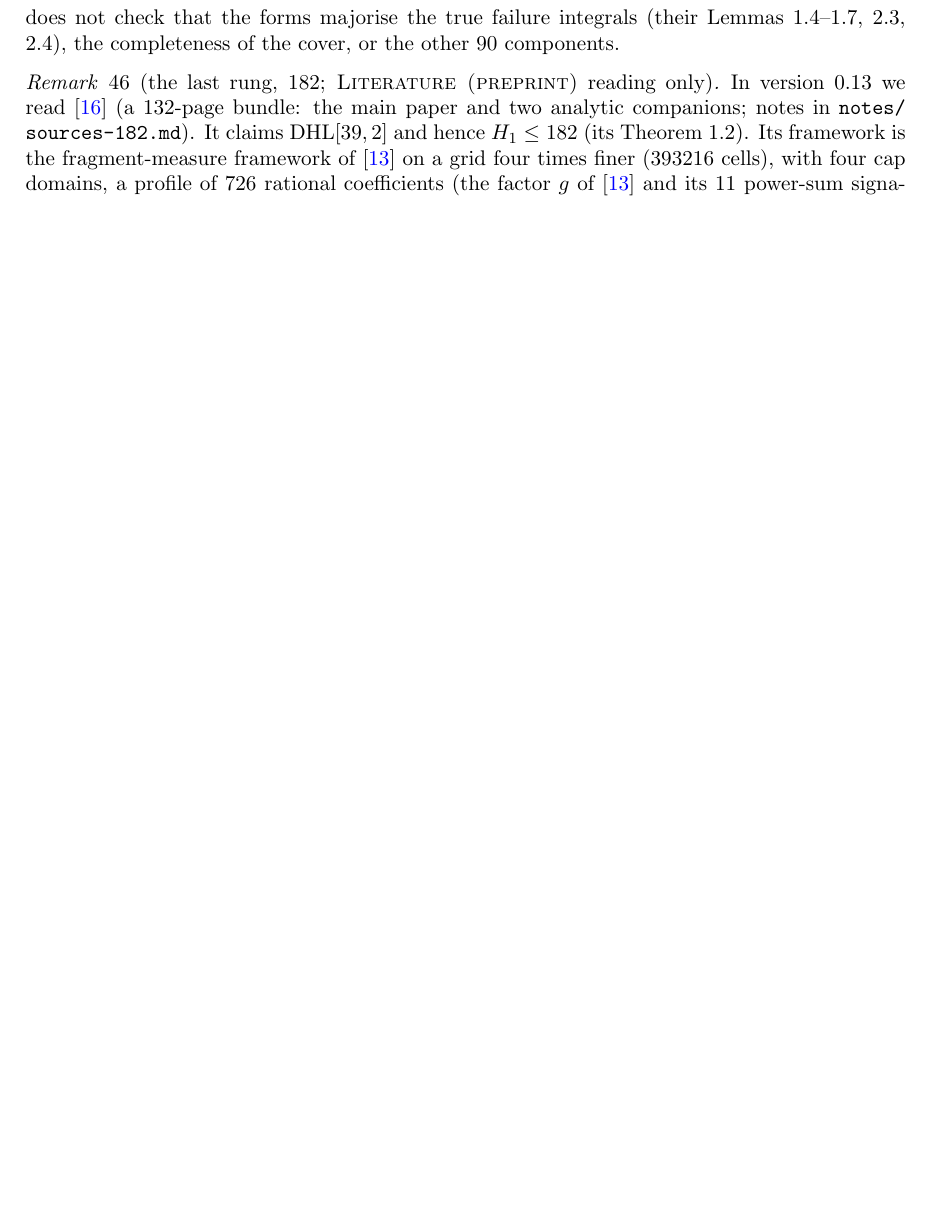
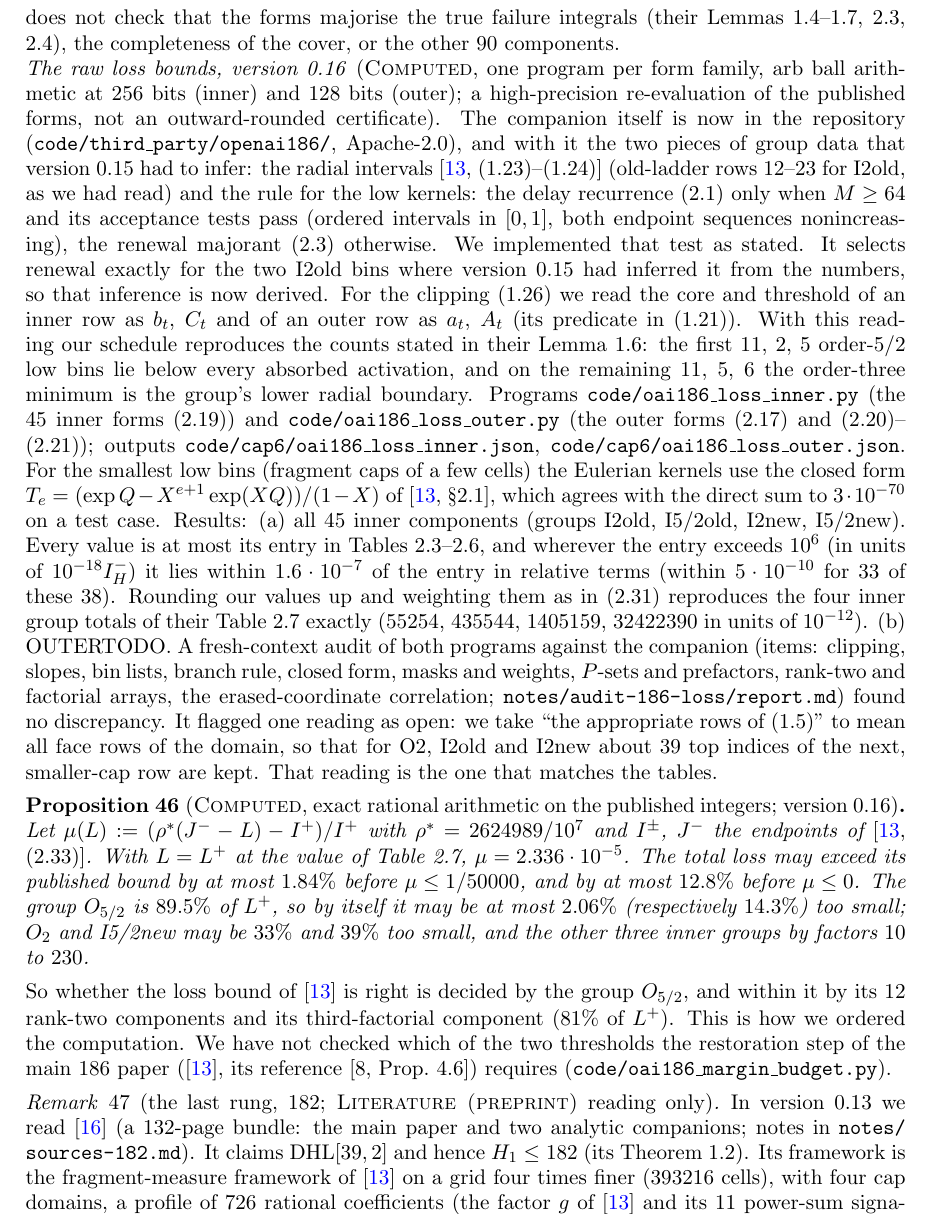
Before and after one commit to jerryckim16/twin-primes, a LaTeX paper (paper/main.tex): part of page 29 of 32 before the commit and part of page 29 of 33 after it, cut so that both start at the same text, the shorter picture padded with empty space. Compiled offline with pdfLaTeX.

Commit message:
186: outer parts; paper drafts
Co-Authored-By: Claude Opus 5.5 <noreply@anthropic.com>
Claude-Session: https://claude.ai/code/session_01V87vprCh65LroGRcJ5cdpK

```diff
--- a/paper/main.tex
+++ b/paper/main.tex
@@ -2012,6 +2012,63 @@ table. This does not check that the forms majorise the true failure integrals
 $90$ components.
 \end{sloppypar}
 
+\begin{sloppypar}\noindent\emph{The raw loss bounds, version~0.16} (\lbl{Computed}, one program per form
+family, arb ball arithmetic at $256$ bits (inner) and $128$ bits (outer); a
+high-precision re-evaluation of the published forms, not an outward-rounded
+certificate). The companion itself is now in the repository
+(\texttt{code/third\_party/openai186/}, Apache-2.0), and with it the two pieces of
+group data that version~0.15 had to infer: the radial intervals
+\cite[(1.23)--(1.24)]{OAI26} (old-ladder rows $12$--$23$ for I2old, as we had read)
+and the rule for the low kernels: the delay recurrence (2.1) only when $M\ge64$
+and its acceptance tests pass (ordered intervals in $[0,1]$, both endpoint
+sequences nonincreasing), the renewal majorant (2.3) otherwise. We implemented
+that test as stated. It selects renewal exactly for the two I2old bins where
+version~0.15 had inferred it from the numbers, so that inference is now
+derived. For the clipping (1.26) we read the core and threshold of an inner row
+as $b_t$, $C_t$ and of an outer row as $a_t$, $A_t$ (its predicate in (1.21)).
+With this reading our schedule reproduces the counts stated in their Lemma~1.6:
+the first $11$, $2$, $5$ order-$5/2$ low bins lie below every absorbed
+activation, and on the remaining $11$, $5$, $6$ the order-three minimum is the
+group's lower radial boundary. Programs \texttt{code/oai186\_loss\_inner.py}
+(the $45$ inner forms (2.19)) and \texttt{code/oai186\_loss\_outer.py} (the outer
+forms (2.17) and (2.20)--(2.21)); outputs
+\texttt{code/}\allowbreak\texttt{cap6/oai186\_loss\_inner.json},
+\texttt{code/}\allowbreak\texttt{cap6/oai186\_loss\_outer.json}. For the smallest low
+bins (fragment caps of a few cells) the Eulerian kernels use the closed form
+$T_e=(\exp Q-X^{e+1}\exp(XQ))/(1-X)$ of \cite[\S2.1]{OAI26}, which agrees with
+the direct sum to $3\cdot10^{-70}$ on a test case. Results:
+(a) all $45$ inner components (groups I2old, I5/2old, I2new, I5/2new). Every
+value is at most its entry in Tables~2.3--2.6, and wherever the entry exceeds
+$10^6$ (in units of $10^{-18}I_H^-$) it lies within $1.6\cdot10^{-7}$ of the entry in
+relative terms (within $5\cdot10^{-10}$ for $33$ of these $38$). Rounding our
+values up and weighting them as in (2.31) reproduces the four inner group
+totals of their Table~2.7 exactly ($55254$, $435544$, $1405159$, $32422390$ in
+units of $10^{-12}$). (b) OUTERTODO.
+A fresh-context audit of both programs against the companion (items: clipping,
+slopes, bin lists, branch rule, closed form, masks and weights, $P$-sets and
+prefactors, rank-two and factorial arrays, the erased-coordinate correlation;
+\texttt{notes/}\allowbreak\texttt{audit-186-loss/report.md}) found no
+discrepancy. It flagged one reading as open: we take ``the appropriate rows of
+(1.5)'' to mean all face rows of the domain, so that for O2, I2old and I2new
+about $39$ top indices of the next, smaller-cap row are kept. That reading is
+the one that matches the tables.
+\end{sloppypar}
+
+\begin{proposition}[\lbl{Computed}, exact rational arithmetic on the published integers; version~0.16]\label{prop:oai186-budget}
+Let $\mu(L):=(\rho^*(J^--L)-I^+)/I^+$ with $\rho^*=2624989/10^7$ and $I^\pm$, $J^-$
+the endpoints of \cite[(2.33)]{OAI26}. With $L=L^+$ at the value of Table~2.7,
+$\mu=2.336\cdot10^{-5}$. The total loss may exceed its published bound by at most
+$1.84\%$ before $\mu\le1/50000$, and by at most $12.8\%$ before $\mu\le0$. The
+group $O_{5/2}$ is $89.5\%$ of $L^+$, so by itself it may be at most $2.06\%$
+(respectively $14.3\%$) too small; $O_2$ and I5/2new may be $33\%$ and $39\%$ too
+small, and the other three inner groups by factors $10$ to $230$.
+\end{proposition}
+\noindent So whether the loss bound of \cite{OAI26} is right is decided by the
+group $O_{5/2}$, and within it by its $12$ rank-two components and its
+third-factorial component ($81\%$ of $L^+$). This is how we ordered the
+computation. We have not checked which of the two thresholds the restoration step of the
+main $186$ paper (\cite{OAI26}, its reference [8, Prop.~4.6]) requires (\texttt{code/oai186\_margin\_budget.py}).
+
 \begin{remark}[the last rung, $182$; \lbl{Literature (preprint)} reading only]\label{rem:sha182}
 In version~0.13 we read \cite{Sha26} (a $132$-page bundle: the main paper
 and two analytic companions; notes in \texttt{notes/}\allowbreak\texttt{sources-182.md}).
```
Also changed, not shown: code/cap6/loss_outer/part_O52_P5.json (added, +18 -0 lines), code/cap6/loss_outer/part_O52_P6.json (added, +18 -0 lines), code/cap6/loss_outer/part_O52_P7.json (added, +18 -0 lines), code/cap6/loss_outer/part_O52_P9.json (added, +18 -0 lines), papers/verification-note/main.tex (+16 -3 lines), 1 other file.
